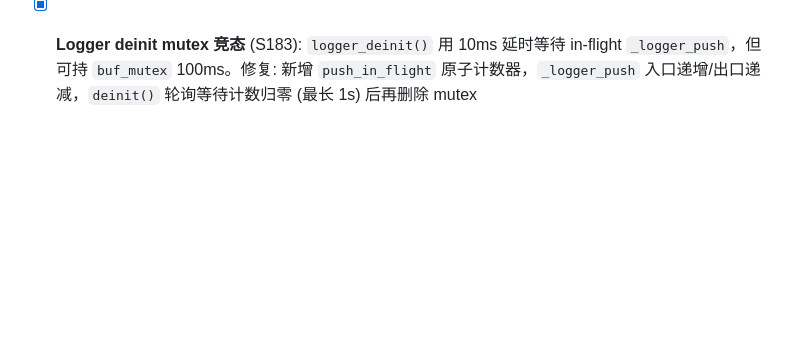
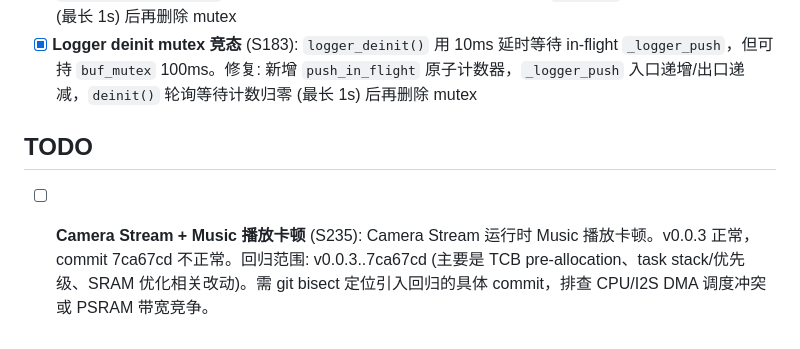
Before and after one commit to huanglilong/esp32p4_monitor, a Markdown page: PROJECT.md, the part around the change. Rendered like a GitHub page; blank space fills up the shorter version.

Commit message:
docs: add TODO S235 — camera stream + music playback stutter regression (v0.0.3→7ca67cd)

```diff
--- a/PROJECT.md
+++ b/PROJECT.md
@@ -908,3 +908,7 @@ idf.py -p /dev/ttyUSB0 flash monitor
 - [x] **Non-detection JPEG QBUF 延迟** (S181): 非检测帧 JPEG sensor 路径 QBUF 在消费者完成前发出，V4L2 buffer 可能被驱动覆写。修复: 与检测帧路径统一，JPEG sensor 延迟 QBUF 至所有消费者完成；CPU fallback 编码后立即 QBUF (jpeg_data 已独立于 V4L2 buffer)
 - [x] **AudioDriver deinit mutex 竞态** (S182): `deinit()` 用 10ms 延时等待 in-flight codec 操作，但 `set_volume`/`set_mic_gain` 可持锁 100ms，mutex 可能在 in-flight 操作仍持有时被删除。修复: 新增 `_codec_ops_in_flight` 原子计数器，codec 操作入口递增/出口递减，`deinit()` 轮询等待计数归零 (最长 1s) 后再删除 mutex
 - [x] **Logger deinit mutex 竞态** (S183): `logger_deinit()` 用 10ms 延时等待 in-flight `_logger_push`，但可持 `buf_mutex` 100ms。修复: 新增 `push_in_flight` 原子计数器，`_logger_push` 入口递增/出口递减，`deinit()` 轮询等待计数归零 (最长 1s) 后再删除 mutex
+
+## TODO
+
+- [ ] **Camera Stream + Music 播放卡顿** (S235): Camera Stream 运行时 Music 播放卡顿。v0.0.3 正常，commit 7ca67cd 不正常。回归范围: v0.0.3..7ca67cd (主要是 TCB pre-allocation、task stack/优先级、SRAM 优化相关改动)。需 git bisect 定位引入回归的具体 commit，排查 CPU/I2S DMA 调度冲突或 PSRAM 带宽竞争。
```
